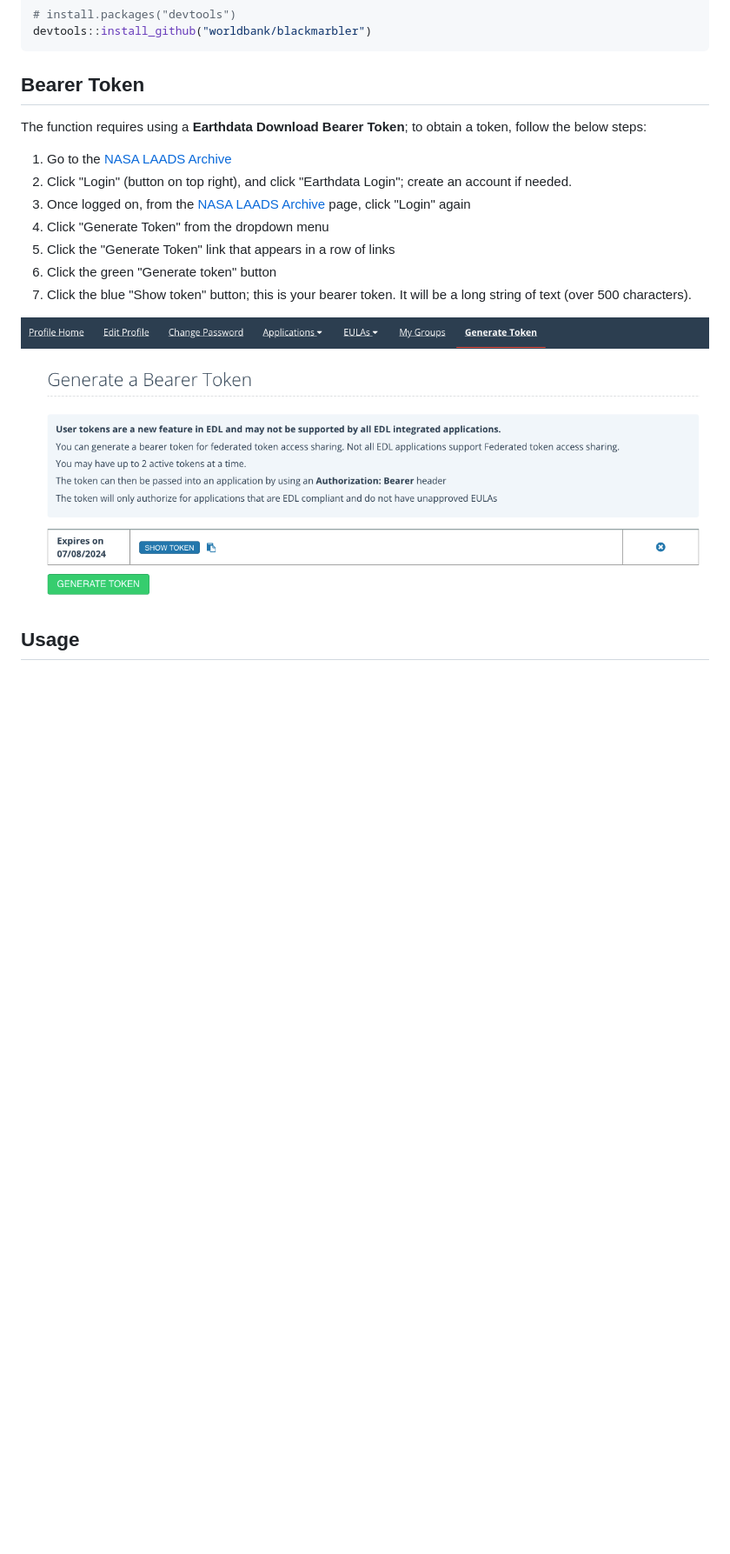
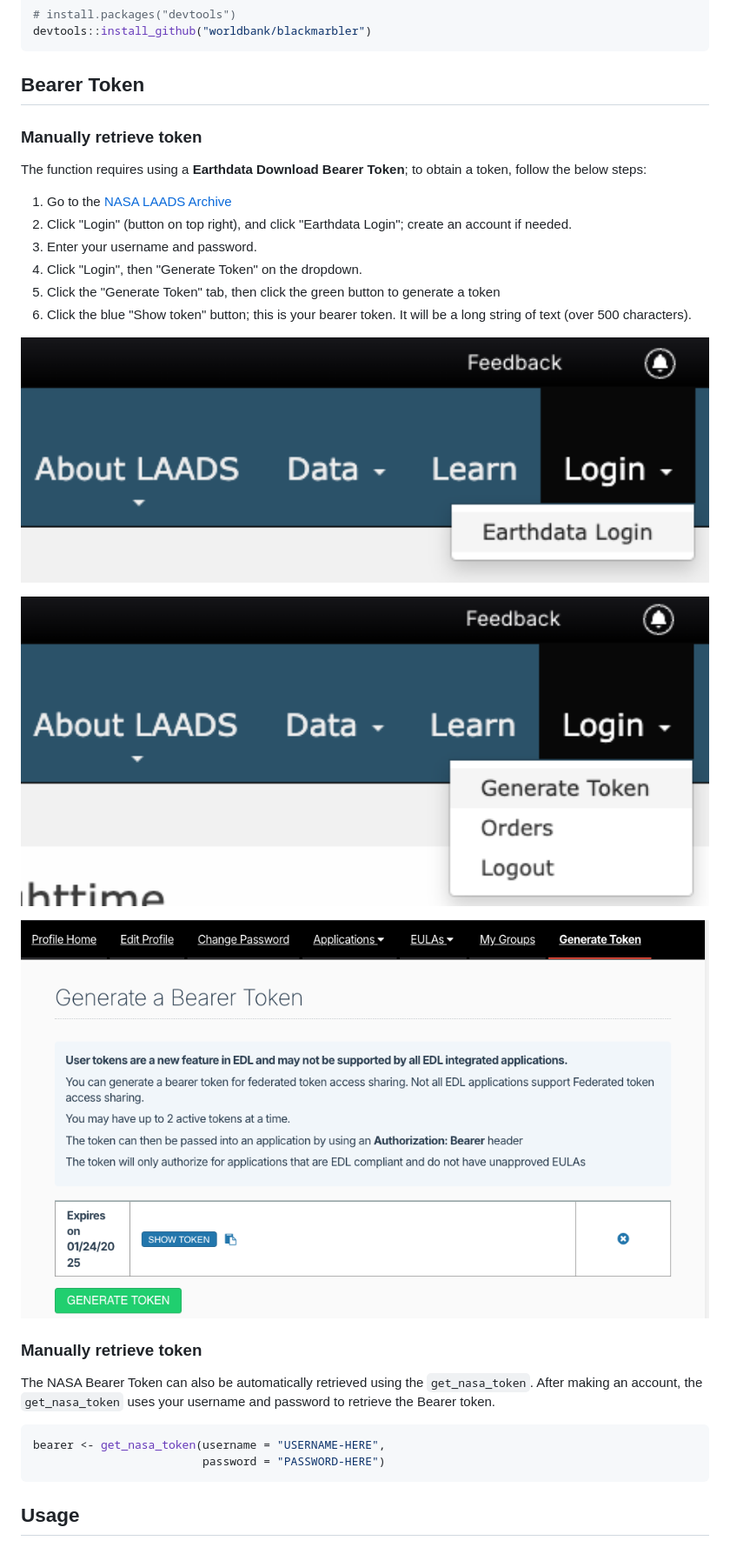
Before and after one commit to worldbank/blackmarbler, a Markdown page: README.md, the part around the change printed below. Shown: that part at 87% size. Drawn GitHub-style; pictures changed too: man/figures/nasa_login_1.png (added), man/figures/nasa_login_2.png (added), man/figures/nasa_login_3.png (added); blank space fills up the shorter version.

````diff
--- a/README.md
+++ b/README.md
@@ -45,5 +45,7 @@ devtools::install_github("worldbank/blackmarbler")
 
 ## Bearer Token <a name="token">
 
+### Manually retrieve token <a name="token-manual">
+
 The function requires using a **Earthdata Download Bearer Token**; to obtain a token, follow the below steps:
 
@@ -51,13 +53,29 @@ The function requires using a **Earthdata Download Bearer Token**; to obtain a t
 2. Click "Login" (button on top right), and click "Earthdata Login"; create an account if needed.
-3. Once logged on, from the [NASA LAADS Archive](https://ladsweb.modaps.eosdis.nasa.gov/archive/allData/5000/VNP46A3/) page, click "Login" again
-4. Click "Generate Token" from the dropdown menu
-5. Click the "Generate Token" link that appears in a row of links
-6. Click the green "Generate token" button
-7. Click the blue "Show token" button; this is your bearer token. It will be a long string of text (over 500 characters).
+3. Enter your username and password.
+4. Click "Login", then "Generate Token" on the dropdown.
+5. Click the "Generate Token" tab, then click the green button to generate a token
+6. Click the blue "Show token" button; this is your bearer token. It will be a long string of text (over 500 characters).
 
 <p align="center">
-<img src="man/figures/nasa_laads_login.png" alt="NASA LAADS Bearer Token" width="800"/>
+<img src="man/figures/nasa_login_1.png" alt="NASA LAADS Bearer Token" width="800"/>
 </p>
+
+<p align="center">
+<img src="man/figures/nasa_login_2.png" alt="NASA LAADS Bearer Token" width="800"/>
+</p>
+
+<p align="center">
+<img src="man/figures/nasa_login_3.png" alt="NASA LAADS Bearer Token" width="800"/>
+</p>
+
+### Manually retrieve token <a name="token-automatic">
+
+The NASA Bearer Token can also be automatically retrieved using the `get_nasa_token`. After making an account, the `get_nasa_token` uses your username and password to retrieve the Bearer token.
+
+```r
+bearer <- get_nasa_token(username = "USERNAME-HERE",
+                         password = "PASSWORD-HERE")
+```
 
 ## Usage <a name="usage">
 
````
Also changed, not shown: other parts of README.md (+1 -1 lines), 9 other files.
